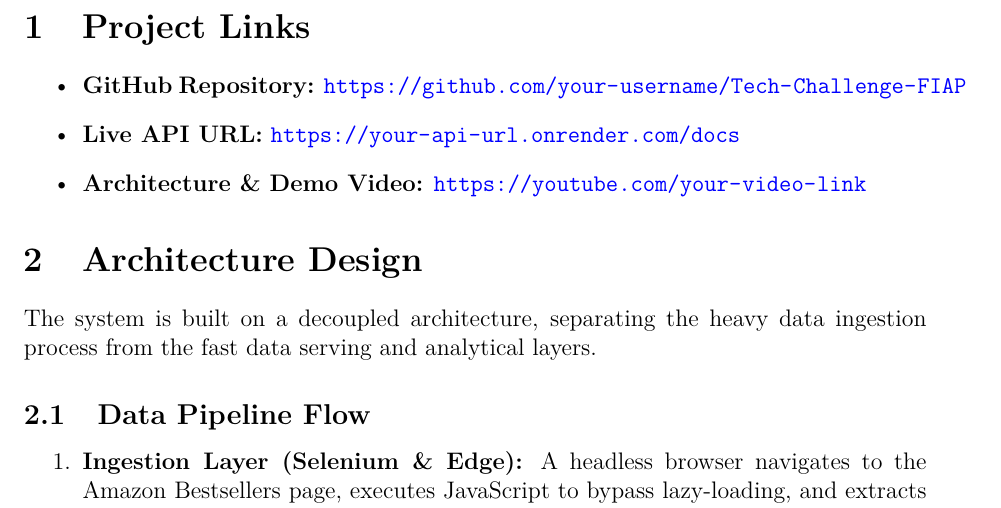
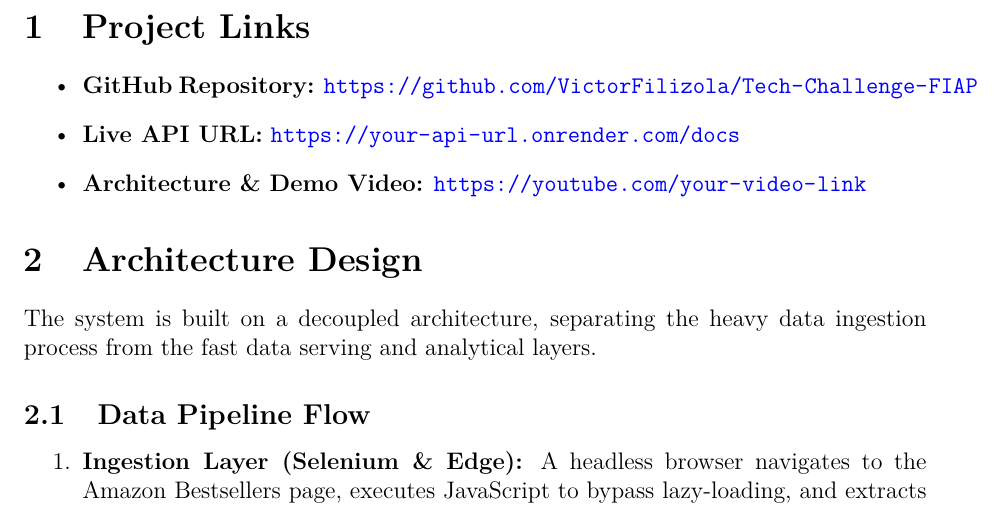
Before and after one commit to VictorFilizola/Tech-Challenge-FIAP, a LaTeX paper (documentation/main_doc.tex): part of page 2 of 3, cut so that both start at the same text. Compiled offline with pdfLaTeX.

Commit message:
update: readme and documentation

```diff
--- a/documentation/main_doc.tex
+++ b/documentation/main_doc.tex
@@ -53,7 +53,7 @@ This document details the architecture, API endpoints, and analytical capabiliti
 % --- Section 1: Project Links ---
 \section{Project Links}
 \begin{itemize}
-    \item \textbf{GitHub Repository:} \url{https://github.com/your-username/Tech-Challenge-FIAP}
+    \item \textbf{GitHub Repository:} \url{https://github.com/VictorFilizola/Tech-Challenge-FIAP}
     \item \textbf{Live API URL:} \url{https://your-api-url.onrender.com/docs}
     \item \textbf{Architecture \& Demo Video:} \url{https://youtube.com/your-video-link}
 \end{itemize}
```
Also changed, not shown: README.md, documentation/main_doc.pdf, documentation/main_doc.tex (7 more changed lines).
